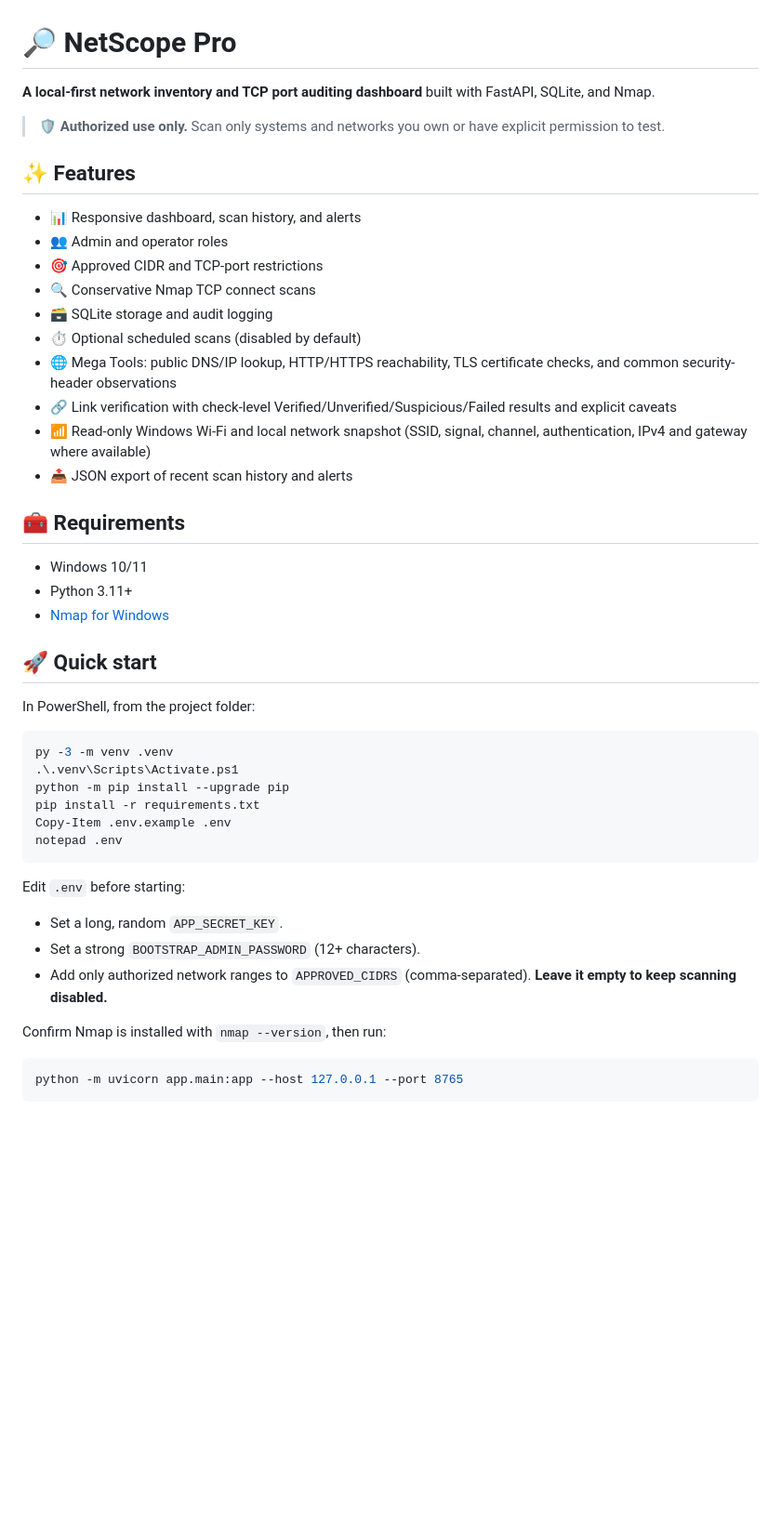
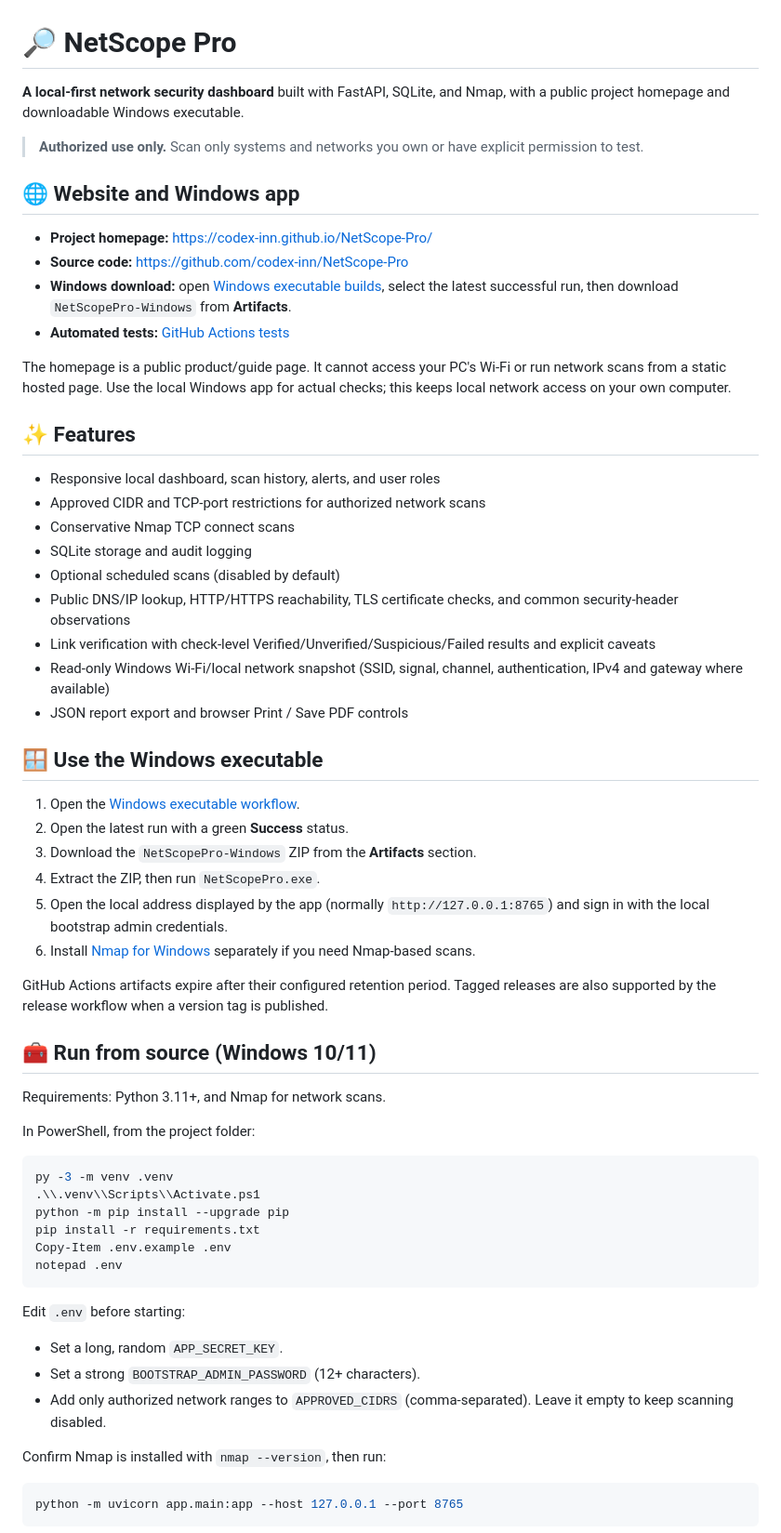
Before and after one commit to codex-inn/NetScope-Pro, a Markdown page: README.md, the part around one of its changes. Shown at 93% size. GitHub-like rendering; blank space fills up the shorter version.

Commit message:
Document website homepage and Windows download instructions

````diff
--- a/README.md
+++ b/README.md
@@ -1,35 +1,50 @@
 # 🔎 NetScope Pro
 
-**A local-first network inventory and TCP port auditing dashboard** built with FastAPI, SQLite, and Nmap.
+**A local-first network security dashboard** built with FastAPI, SQLite, and Nmap, with a public project homepage and downloadable Windows executable.
 
-> 🛡️ **Authorized use only.** Scan only systems and networks you own or have explicit permission to test.
+> **Authorized use only.** Scan only systems and networks you own or have explicit permission to test.
+
+## 🌐 Website and Windows app
+
+- **Project homepage:** https://codex-inn.github.io/NetScope-Pro/
+- **Source code:** https://github.com/codex-inn/NetScope-Pro
+- **Windows download:** open [Windows executable builds](https://github.com/codex-inn/NetScope-Pro/actions/workflows/windows-build.yml), select the latest successful run, then download `NetScopePro-Windows` from **Artifacts**.
+- **Automated tests:** [GitHub Actions tests](https://github.com/codex-inn/NetScope-Pro/actions/workflows/tests.yml)
+
+The homepage is a public product/guide page. It cannot access your PC's Wi-Fi or run network scans from a static hosted page. Use the local Windows app for actual checks; this keeps local network access on your own computer.
 
 ## ✨ Features
 
-- 📊 Responsive dashboard, scan history, and alerts
-- 👥 Admin and operator roles
-- 🎯 Approved CIDR and TCP-port restrictions
-- 🔍 Conservative Nmap TCP connect scans
-- 🗃️ SQLite storage and audit logging
-- ⏱️ Optional scheduled scans (disabled by default)
-- 🌐 Mega Tools: public DNS/IP lookup, HTTP/HTTPS reachability, TLS certificate checks, and common security-header observations
-- 🔗 Link verification with check-level Verified/Unverified/Suspicious/Failed results and explicit caveats
-- 📶 Read-only Windows Wi-Fi and local network snapshot (SSID, signal, channel, authentication, IPv4 and gateway where available)
-- 📤 JSON export of recent scan history and alerts
+- Responsive local dashboard, scan history, alerts, and user roles
+- Approved CIDR and TCP-port restrictions for authorized network scans
+- Conservative Nmap TCP connect scans
+- SQLite storage and audit logging
+- Optional scheduled scans (disabled by default)
+- Public DNS/IP lookup, HTTP/HTTPS reachability, TLS certificate checks, and common security-header observations
+- Link verification with check-level Verified/Unverified/Suspicious/Failed results and explicit caveats
+- Read-only Windows Wi-Fi/local network snapshot (SSID, signal, channel, authentication, IPv4 and gateway where available)
+- JSON report export and browser Print / Save PDF controls
 
-## 🧰 Requirements
+## 🪟 Use the Windows executable
 
-- Windows 10/11
-- Python 3.11+
-- [Nmap for Windows](https://nmap.org/download.html)
+1. Open the [Windows executable workflow](https://github.com/codex-inn/NetScope-Pro/actions/workflows/windows-build.yml).
+2. Open the latest run with a green **Success** status.
+3. Download the `NetScopePro-Windows` ZIP from the **Artifacts** section.
+4. Extract the ZIP, then run `NetScopePro.exe`.
+5. Open the local address displayed by the app (normally `http://127.0.0.1:8765`) and sign in with the local bootstrap admin credentials.
+6. Install [Nmap for Windows](https://nmap.org/download.html) separately if you need Nmap-based scans.
 
-## 🚀 Quick start
+GitHub Actions artifacts expire after their configured retention period. Tagged releases are also supported by the release workflow when a version tag is published.
+
+## 🧰 Run from source (Windows 10/11)
+
+Requirements: Python 3.11+, and Nmap for network scans.
 
 In PowerShell, from the project folder:
 
 ```powershell
 py -3 -m venv .venv
-.\.venv\Scripts\Activate.ps1
+.\\.venv\\Scripts\\Activate.ps1
 python -m pip install --upgrade pip
 pip install -r requirements.txt
 Copy-Item .env.example .env
@@ -39,7 +54,7 @@ notepad .env
 Edit `.env` before starting:
 - Set a long, random `APP_SECRET_KEY`.
 - Set a strong `BOOTSTRAP_ADMIN_PASSWORD` (12+ characters).
-- Add only authorized network ranges to `APPROVED_CIDRS` (comma-separated). **Leave it empty to keep scanning disabled.**
+- Add only authorized network ranges to `APPROVED_CIDRS` (comma-separated). Leave it empty to keep scanning disabled.
 
 Confirm Nmap is installed with `nmap --version`, then run:
 
````
Also changed, not shown: other parts of README.md (+4 -7 lines).
